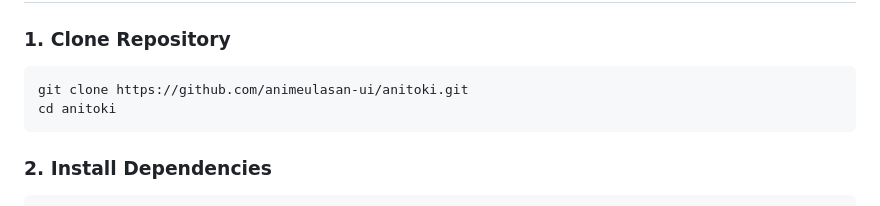
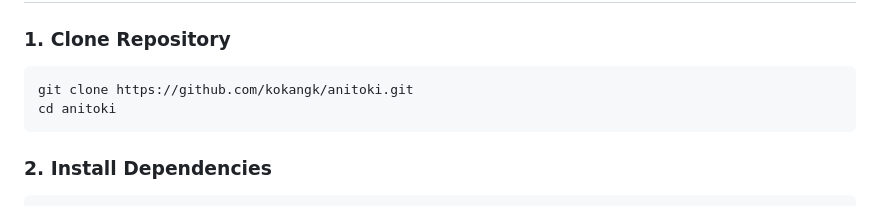
Before and after one commit to kudanilkuat/anitoki, a Markdown page: README.md, the part around the change. Drawn GitHub-style.

Commit message:
docs: update repository clone URL for kokangk

````diff
--- a/README.md
+++ b/README.md
@@ -42,7 +42,7 @@
 
 ### 1. Clone Repository
 ```bash
-git clone https://github.com/animeulasan-ui/anitoki.git
+git clone https://github.com/kokangk/anitoki.git
 cd anitoki
 ```
 
````
